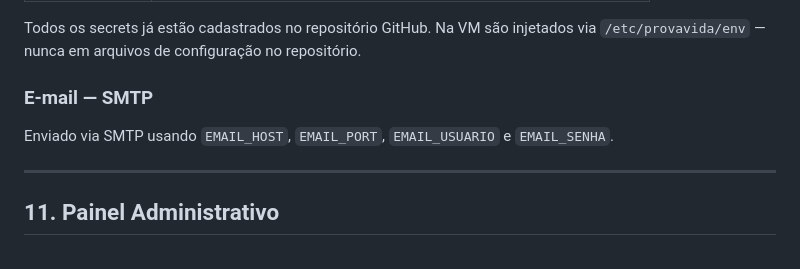
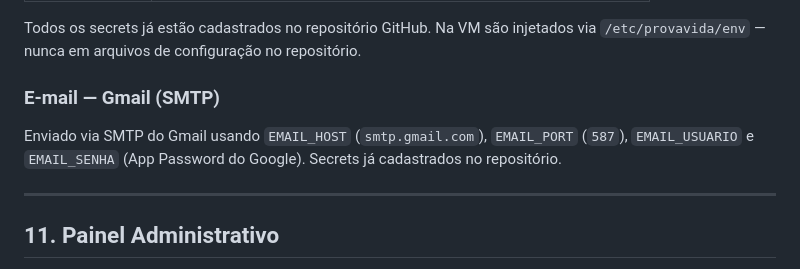
Before and after one commit to carloscampos2014/ProvaVida, a Markdown page: docs/Arquitetura.md, the part around the change. Rendered like a GitHub page.

Commit message:
docs(arquitetura): especificar Gmail SMTP para envio de e-mail

```diff
--- a/docs/Arquitetura.md
+++ b/docs/Arquitetura.md
@@ -308,9 +308,9 @@ Enviados via **Twilio SDK** (`Twilio` NuGet package) na `Api.Infrastructure`.
 
 Todos os secrets já estão cadastrados no repositório GitHub. Na VM são injetados via `/etc/provavida/env` — nunca em arquivos de configuração no repositório.
 
-### E-mail — SMTP
+### E-mail — Gmail (SMTP)
 
-Enviado via SMTP usando `EMAIL_HOST`, `EMAIL_PORT`, `EMAIL_USUARIO` e `EMAIL_SENHA`.
+Enviado via SMTP do Gmail usando `EMAIL_HOST` (`smtp.gmail.com`), `EMAIL_PORT` (`587`), `EMAIL_USUARIO` e `EMAIL_SENHA` (App Password do Google). Secrets já cadastrados no repositório.
 
 ---
 
```
